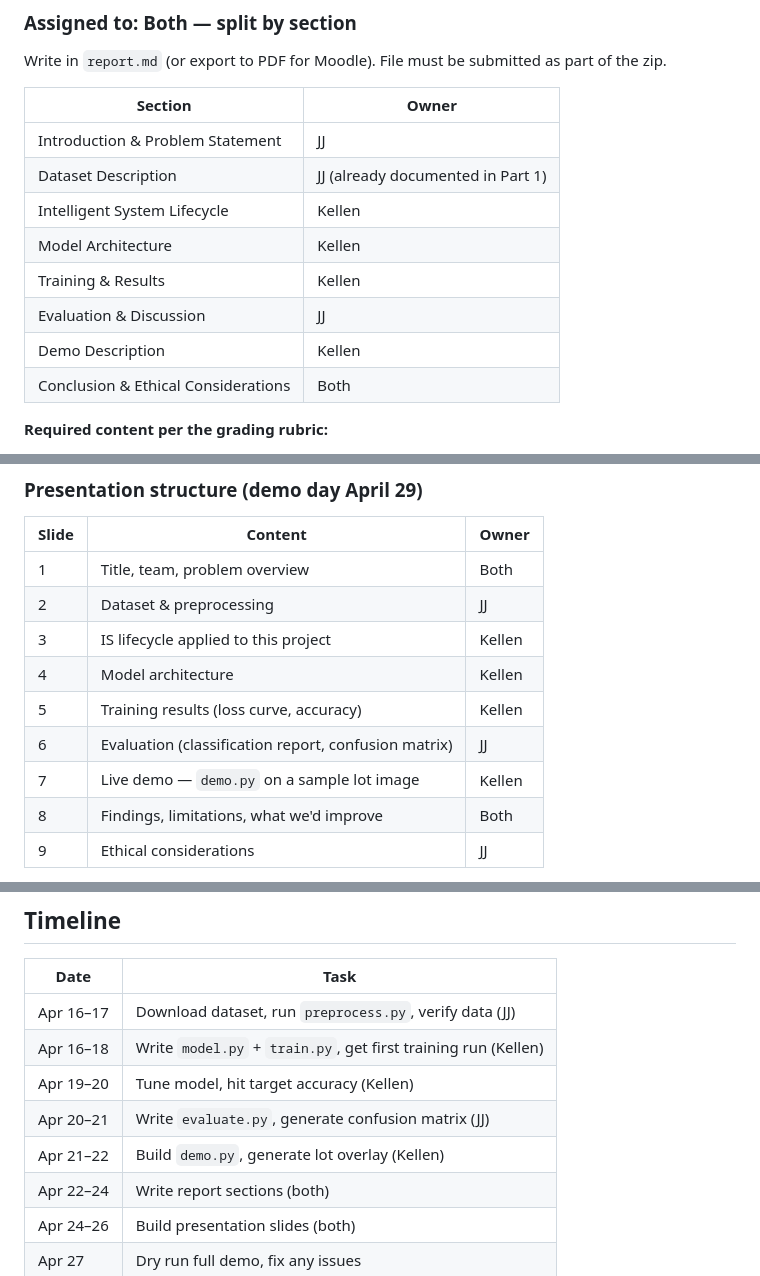
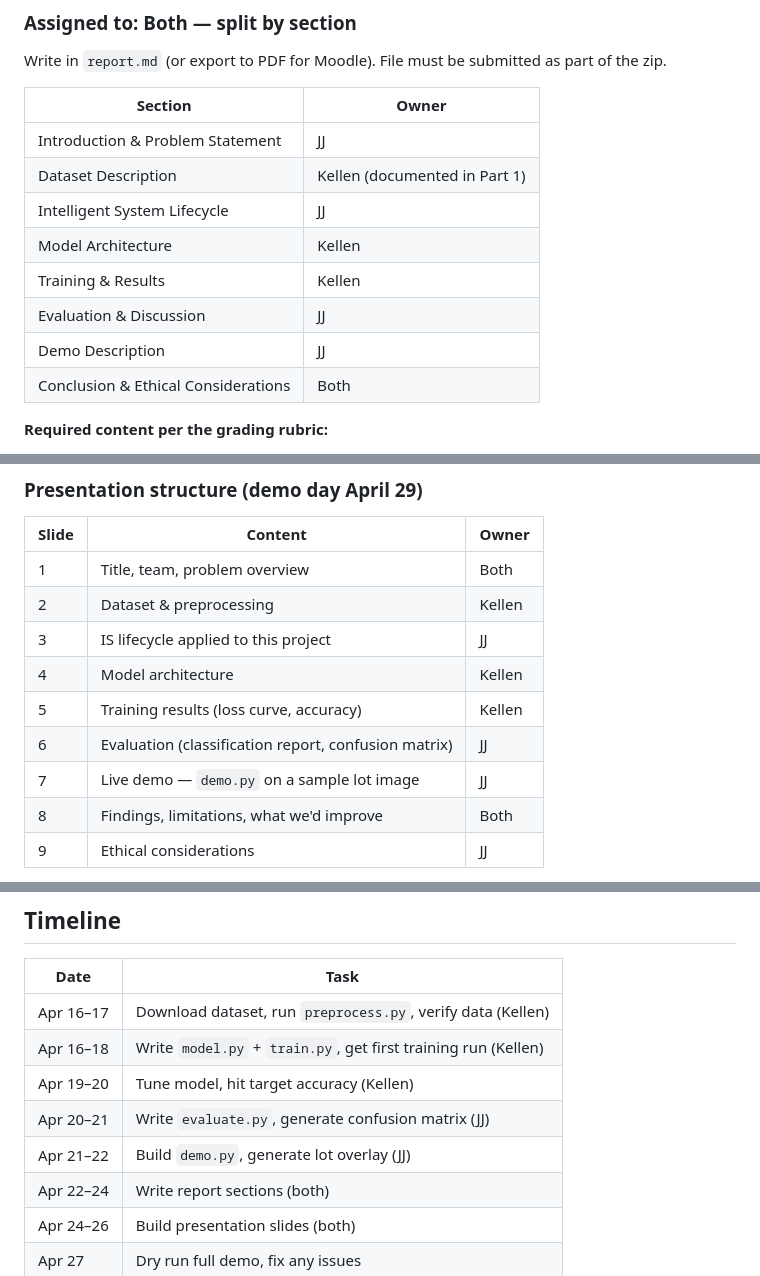
Before and after one commit to kjvisualstudio/ParkingLotDetector, a Markdown page: project-plan.md, 3 parts joined by grey strips. GitHub-like rendering.

Commit message:
Updated project plan

```diff
--- a/project-plan.md
+++ b/project-plan.md
@@ -461,12 +462,12 @@ File must be submitted as part of the zip.
 | Section | Owner |
 |---------|-------|
 | Introduction & Problem Statement | JJ |
-| Dataset Description | JJ (already documented in Part 1) |
-| Intelligent System Lifecycle | Kellen |
+| Dataset Description | Kellen (documented in Part 1) |
+| Intelligent System Lifecycle | JJ |
 | Model Architecture | Kellen |
 | Training & Results | Kellen |
 | Evaluation & Discussion | JJ |
-| Demo Description | Kellen |
+| Demo Description | JJ |
 | Conclusion & Ethical Considerations | Both |
 
 **Required content per the grading rubric:**
@@ -490,12 +491,12 @@ File must be submitted as part of the zip.
 | Slide | Content | Owner |
 |-------|---------|-------|
 | 1 | Title, team, problem overview | Both |
-| 2 | Dataset & preprocessing | JJ |
-| 3 | IS lifecycle applied to this project | Kellen |
+| 2 | Dataset & preprocessing | Kellen |
+| 3 | IS lifecycle applied to this project | JJ |
 | 4 | Model architecture | Kellen |
 | 5 | Training results (loss curve, accuracy) | Kellen |
 | 6 | Evaluation (classification report, confusion matrix) | JJ |
-| 7 | Live demo — `demo.py` on a sample lot image | Kellen |
+| 7 | Live demo — `demo.py` on a sample lot image | JJ |
 | 8 | Findings, limitations, what we'd improve | Both |
 | 9 | Ethical considerations | JJ |
 
@@ -515,11 +516,11 @@ File must be submitted as part of the zip.
 
 | Date | Task |
 |------|------|
-| Apr 16–17 | Download dataset, run `preprocess.py`, verify data (JJ) |
+| Apr 16–17 | Download dataset, run `preprocess.py`, verify data (Kellen) |
 | Apr 16–18 | Write `model.py` + `train.py`, get first training run (Kellen) |
 | Apr 19–20 | Tune model, hit target accuracy (Kellen) |
 | Apr 20–21 | Write `evaluate.py`, generate confusion matrix (JJ) |
-| Apr 21–22 | Build `demo.py`, generate lot overlay (Kellen) |
+| Apr 21–22 | Build `demo.py`, generate lot overlay (JJ) |
 | Apr 22–24 | Write report sections (both) |
 | Apr 24–26 | Build presentation slides (both) |
 | Apr 27 | Dry run full demo, fix any issues |
```
Also changed, not shown: other parts of project-plan.md (+5 -4 lines).
